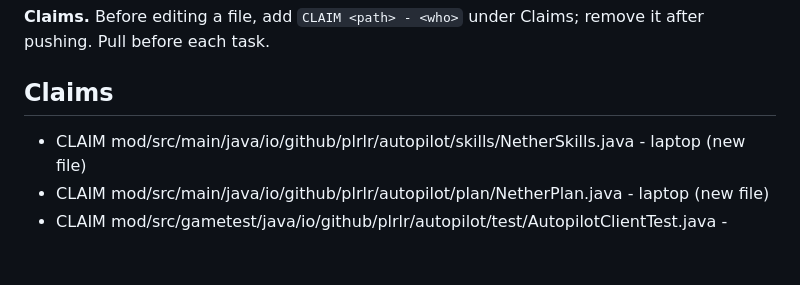
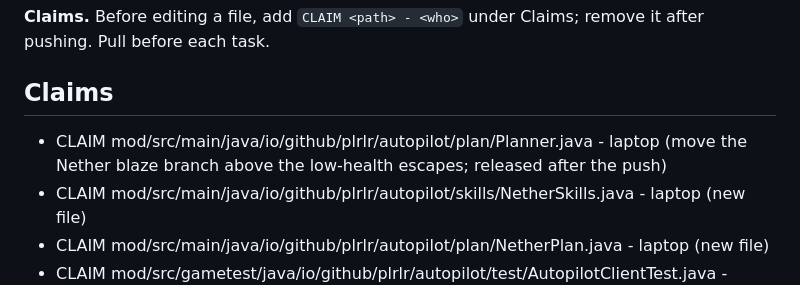
Before and after one commit to Plrlr/mc-autopilot, a Markdown page: docs/coordination.md, the part around the change. GitHub-like rendering; blank space fills up the shorter version.

Commit message:
coordination: laptop claims Planner.java briefly

```diff
--- a/docs/coordination.md
+++ b/docs/coordination.md
@@ -17,6 +17,7 @@ pushing. Pull before each task.
 
 ## Claims
 
+- CLAIM mod/src/main/java/io/github/plrlr/autopilot/plan/Planner.java - laptop (move the Nether blaze branch above the low-health escapes; released after the push)
 - CLAIM mod/src/main/java/io/github/plrlr/autopilot/skills/NetherSkills.java - laptop (new file)
 - CLAIM mod/src/main/java/io/github/plrlr/autopilot/plan/NetherPlan.java - laptop (new file)
 - CLAIM mod/src/gametest/java/io/github/plrlr/autopilot/test/AutopilotClientTest.java - laptop (new
```
